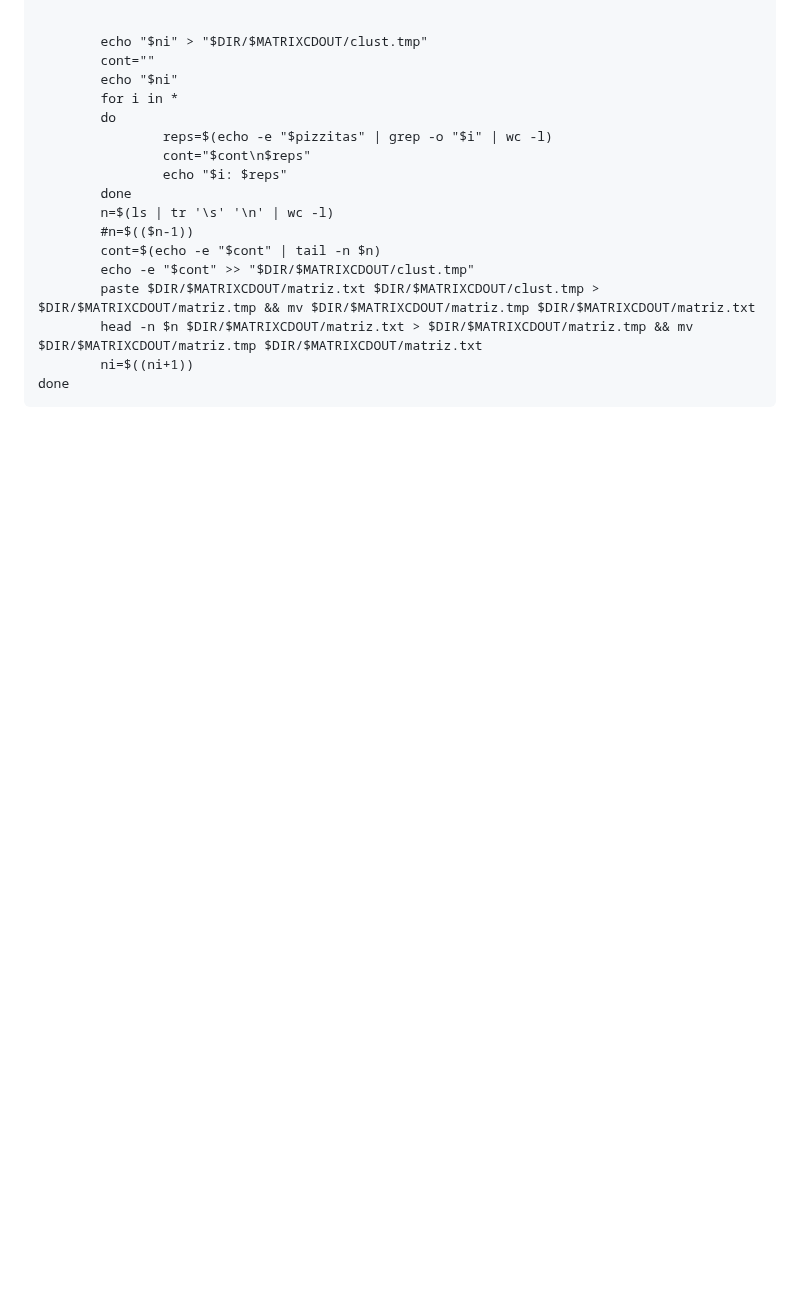
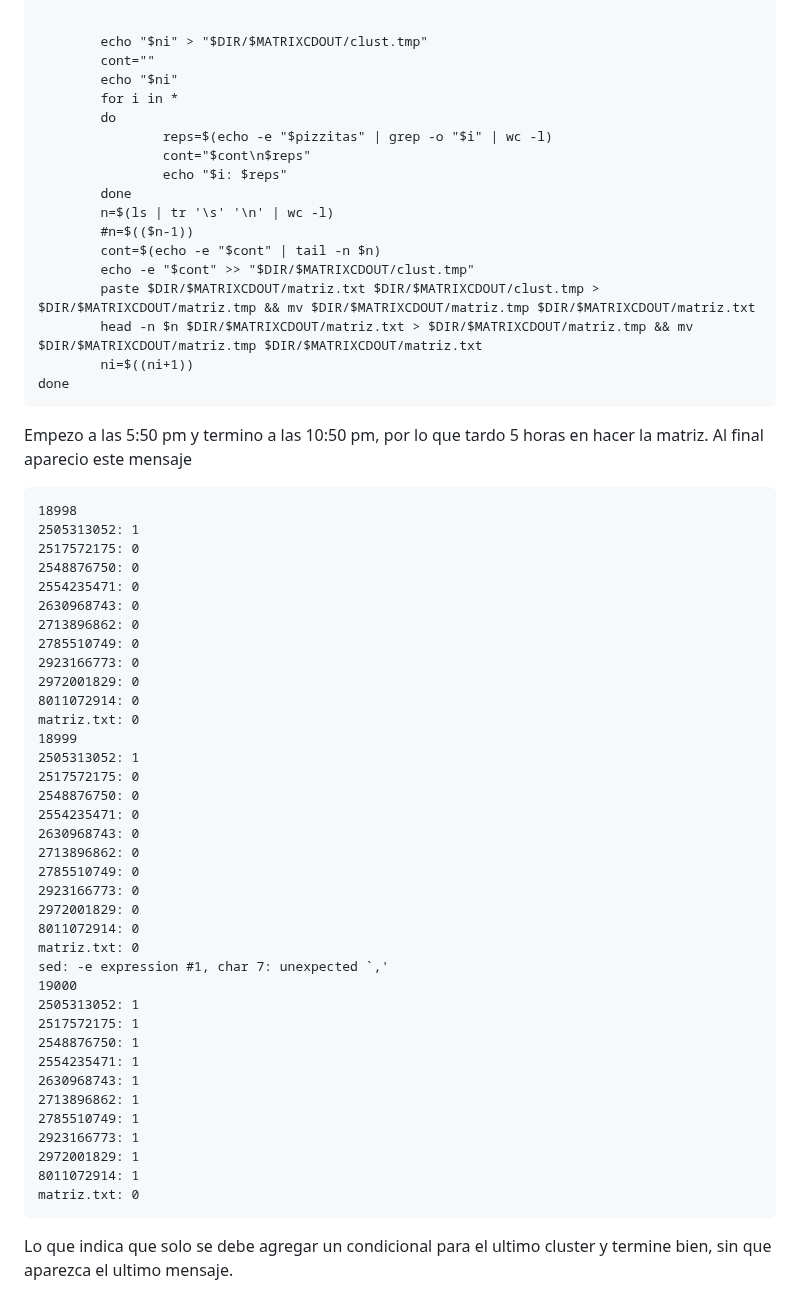
Before and after one commit to Marcos0Ramirez/Pseudomnas_Bitacora, a Markdown page: CD-HIT/MATRIZ/README.md, the part around the change. GitHub-like rendering; blank space fills up the shorter version.

````diff
--- a/CD-HIT/MATRIZ/README.md
+++ b/CD-HIT/MATRIZ/README.md
@@ -1206,3 +1206,45 @@ while [[ $ni -le $nfinal ]]; do
         ni=$((ni+1))
 done
 ```
+Empezo a las 5:50 pm y termino a las 10:50 pm, por lo que tardo 5 horas en hacer la matriz.
+Al final aparecio este mensaje
+```
+18998
+2505313052: 1
+2517572175: 0
+2548876750: 0
+2554235471: 0
+2630968743: 0
+2713896862: 0
+2785510749: 0
+2923166773: 0
+2972001829: 0
+8011072914: 0
+matriz.txt: 0
+18999
+2505313052: 1
+2517572175: 0
+2548876750: 0
+2554235471: 0
+2630968743: 0
+2713896862: 0
+2785510749: 0
+2923166773: 0
+2972001829: 0
+8011072914: 0
+matriz.txt: 0
+sed: -e expression #1, char 7: unexpected `,'
+19000
+2505313052: 1
+2517572175: 1
+2548876750: 1
+2554235471: 1
+2630968743: 1
+2713896862: 1
+2785510749: 1
+2923166773: 1
+2972001829: 1
+8011072914: 1
+matriz.txt: 0
+```
+Lo que indica que solo se debe agregar un condicional para el ultimo cluster y termine bien, sin que aparezca el ultimo mensaje.
````
